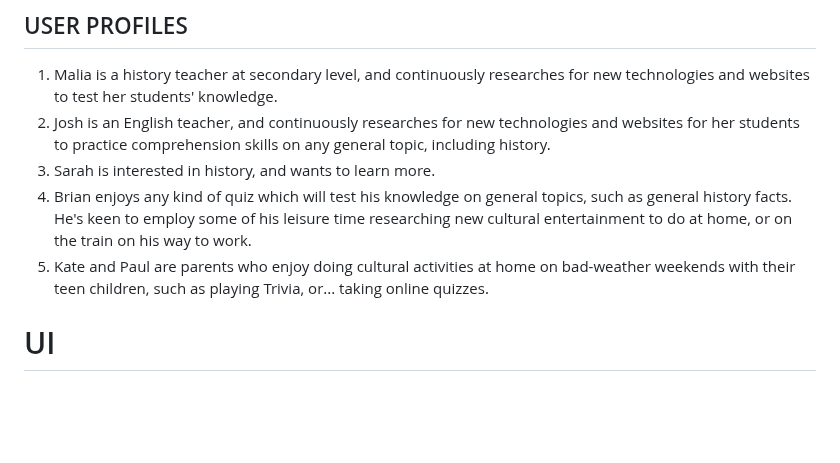
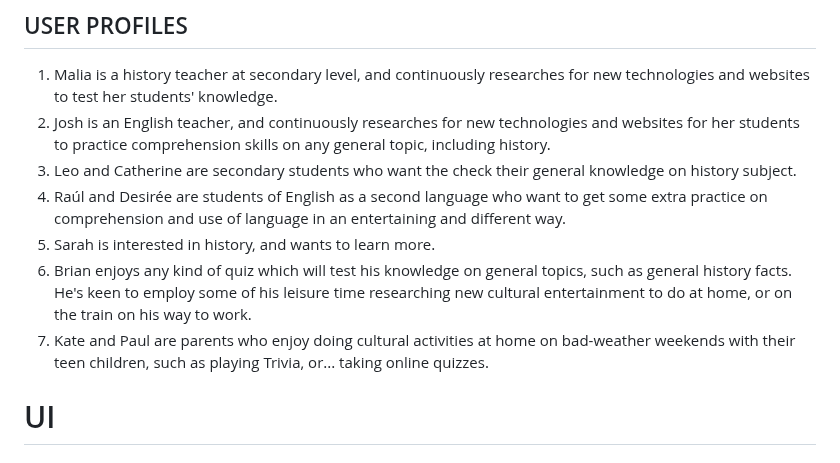
Before and after one commit to Ethra8/history-quiz, a Markdown page: README.md, the part around the change. Drawn GitHub-style; blank space fills up the shorter version.

Commit message:
Update user profiles

```diff
--- a/README.md
+++ b/README.md
@@ -181,9 +181,11 @@ This project aims to entertain and test the users' knowledge on general history
 ## USER PROFILES
 1. Malia is a history teacher at secondary level, and continuously researches for new technologies and websites to test her students' knowledge.
 2. Josh is an English teacher, and continuously researches for new technologies and websites for her students to practice comprehension skills on any general topic, including history.
-3. Sarah is interested in history, and wants to learn more.
-4. Brian enjoys any kind of quiz which will test his knowledge on general topics, such as general history facts. He's keen to employ some of his leisure time researching new cultural entertainment to do at home, or on the train on his way to work.
-5. Kate and Paul are parents who enjoy doing cultural activities at home on bad-weather weekends with their teen children, such as playing Trivia, or... taking online quizzes.
+3. Leo and Catherine are secondary students who want the check their general knowledge on history subject.
+4. Raúl and Desirée are students of English as a second language who want to get some extra practice on comprehension and use of language in an entertaining and different way.
+5. Sarah is interested in history, and wants to learn more.
+6. Brian enjoys any kind of quiz which will test his knowledge on general topics, such as general history facts. He's keen to employ some of his leisure time researching new cultural entertainment to do at home, or on the train on his way to work.
+7. Kate and Paul are parents who enjoy doing cultural activities at home on bad-weather weekends with their teen children, such as playing Trivia, or... taking online quizzes.
 
 # UI
 ## UI - FIXED NAVIGATION BAR
```
